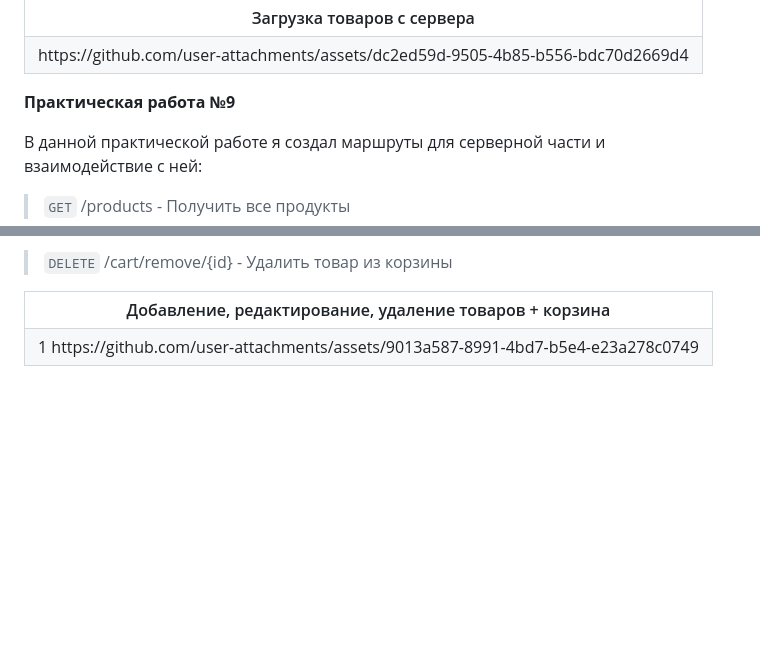
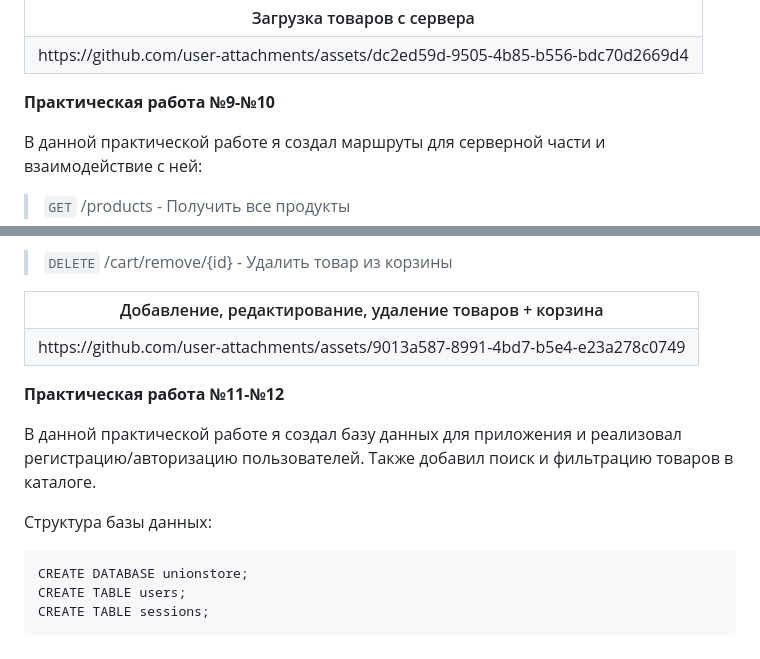
Before and after one commit to keeq0/unionstore_flutter, a Markdown page: README.md, 2 parts joined by grey strips. Drawn GitHub-style; blank space fills up the shorter version.

````diff
--- a/README.md
+++ b/README.md
@@ -113,7 +113,7 @@
   </tr>
 </table>
 
-**Практическая работа №9**
+**Практическая работа №9-№10**
 
 В данной практической работе я создал маршруты для серверной части и взаимодействие с ней:
 
@@ -141,7 +141,19 @@
   </tr>
   <tr>
     <td style="text-align: center;">
-  1    https://github.com/user-attachments/assets/9013a587-8991-4bd7-b5e4-e23a278c0749
+      https://github.com/user-attachments/assets/9013a587-8991-4bd7-b5e4-e23a278c0749
     </td>
   </tr>
 </table>
+
+**Практическая работа №11-№12**
+
+В данной практической работе я создал базу данных для приложения и реализовал регистрацию/авторизацию пользователей. Также добавил поиск и фильтрацию товаров в каталоге.
+
+Структура базы данных:
+
+```
+CREATE DATABASE unionstore;
+CREATE TABLE users;
+CREATE TABLE sessions;
+```
````
